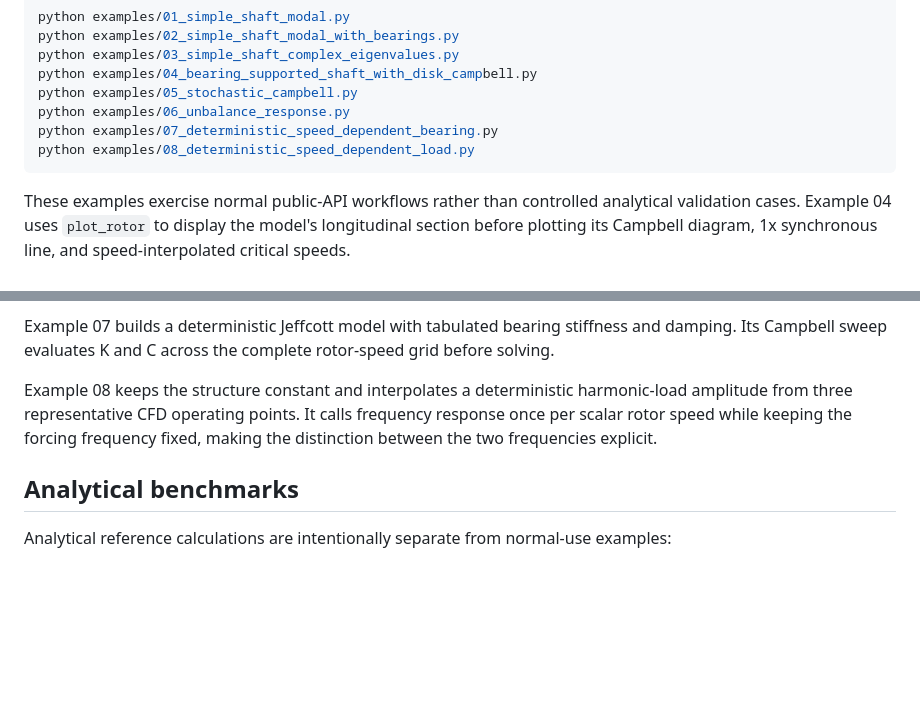
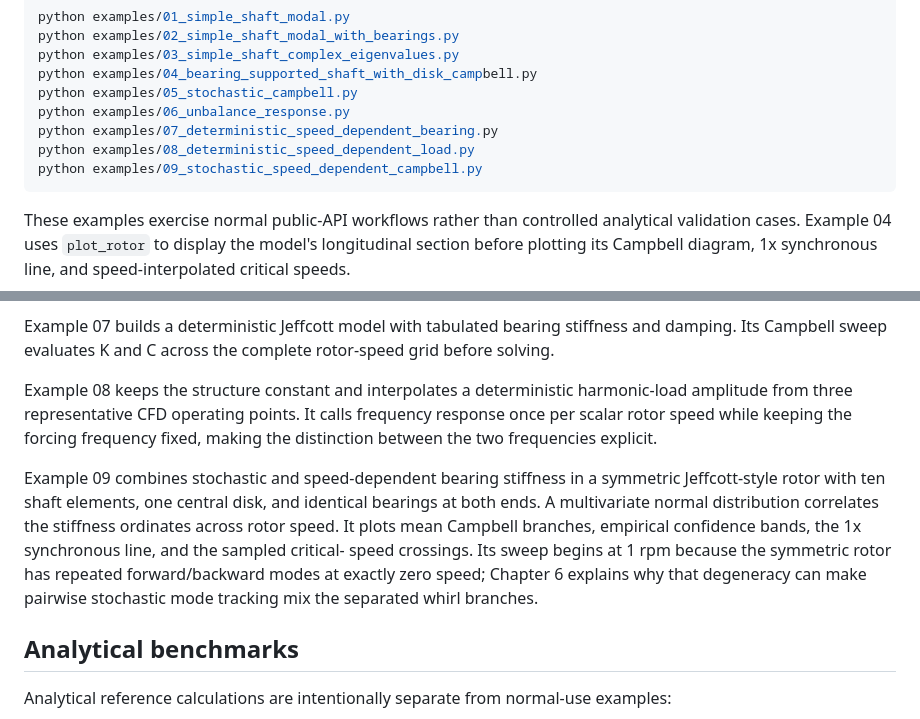
Before and after one commit to davidepisu9723/spinniped, a Markdown page: doc/user-manual/08_examples_and_benchmarks.md, 2 parts joined by grey strips. Drawn GitHub-style; blank space fills up the shorter version.

````diff
--- a/doc/user-manual/08_examples_and_benchmarks.md
+++ b/doc/user-manual/08_examples_and_benchmarks.md
@@ -18,6 +18,7 @@ python examples/05_stochastic_campbell.py
 python examples/06_unbalance_response.py
 python examples/07_deterministic_speed_dependent_bearing.py
 python examples/08_deterministic_speed_dependent_load.py
+python examples/09_stochastic_speed_dependent_campbell.py
 ```
 
 These examples exercise normal public-API workflows rather than controlled
@@ -44,6 +45,16 @@ harmonic-load amplitude from three representative CFD operating points. It
 calls frequency response once per scalar rotor speed while keeping the forcing
 frequency fixed, making the distinction between the two frequencies explicit.
 
+Example 09 combines stochastic and speed-dependent bearing stiffness in a
+symmetric Jeffcott-style rotor with ten shaft elements, one central disk, and
+identical bearings at both ends. A multivariate normal distribution correlates
+the stiffness ordinates across rotor speed. It plots mean Campbell branches,
+empirical confidence bands, the 1x synchronous line, and the sampled critical-
+speed crossings. Its sweep begins at 1 rpm because the symmetric rotor has
+repeated forward/backward modes at exactly zero speed; Chapter 6 explains why
+that degeneracy can make pairwise stochastic mode tracking mix the separated
+whirl branches.
+
 ## Analytical benchmarks
 
 Analytical reference calculations are intentionally separate from normal-use
````
Also changed, not shown: doc/reference-manual/10_solvers.md (+15 -0 lines), doc/user-manual/06_analyses.md (+40 -0 lines), doc/user-manual/images/stochastic_campbell_zero_speed_tracking.png (added), 5 other files.
